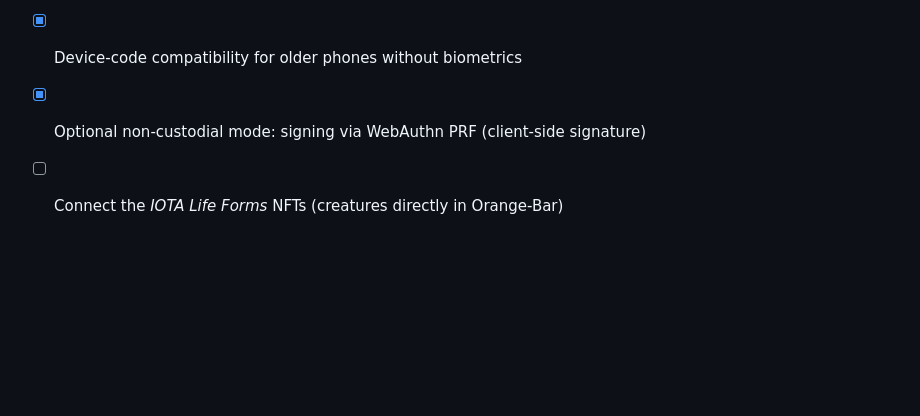
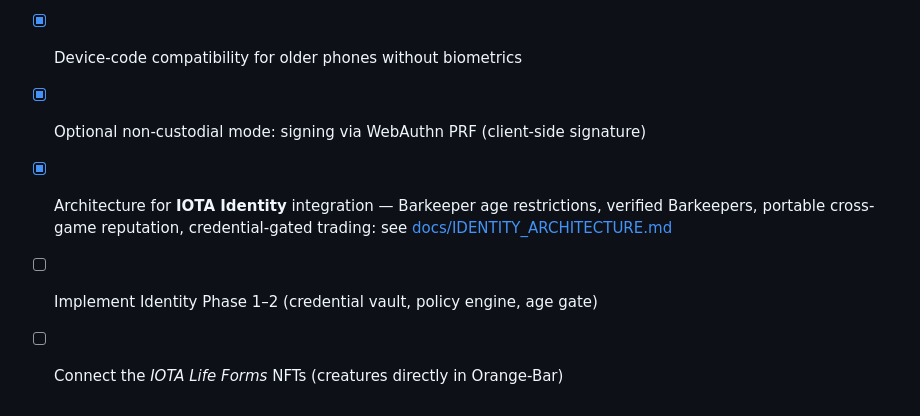
Before and after one commit to lohegrimmig/Orange-Bar, a Markdown page: README.md, the part around the change. Rendered like a GitHub page; blank space fills up the shorter version.

```diff
--- a/README.md
+++ b/README.md
@@ -320,4 +320,8 @@ and auth guards. With `SCREENSHOT_DIR=./shots`, a screenshot is saved at each st
 - [x] Multi-language support (16 languages, English default, RTL) + English docs
 - [x] Device-code compatibility for older phones without biometrics
 - [x] Optional non-custodial mode: signing via WebAuthn PRF (client-side signature)
+- [x] Architecture for **IOTA Identity** integration — Barkeeper age restrictions,
+      verified Barkeepers, portable cross-game reputation, credential-gated trading:
+      see [docs/IDENTITY_ARCHITECTURE.md](docs/IDENTITY_ARCHITECTURE.md)
+- [ ] Implement Identity Phase 1–2 (credential vault, policy engine, age gate)
 - [ ] Connect the *IOTA Life Forms* NFTs (creatures directly in Orange-Bar)
```
Also changed, not shown: README.de.md (+6 -0 lines), docs/IDENTITY_ARCHITECTURE.md (added, +509 -0 lines).
